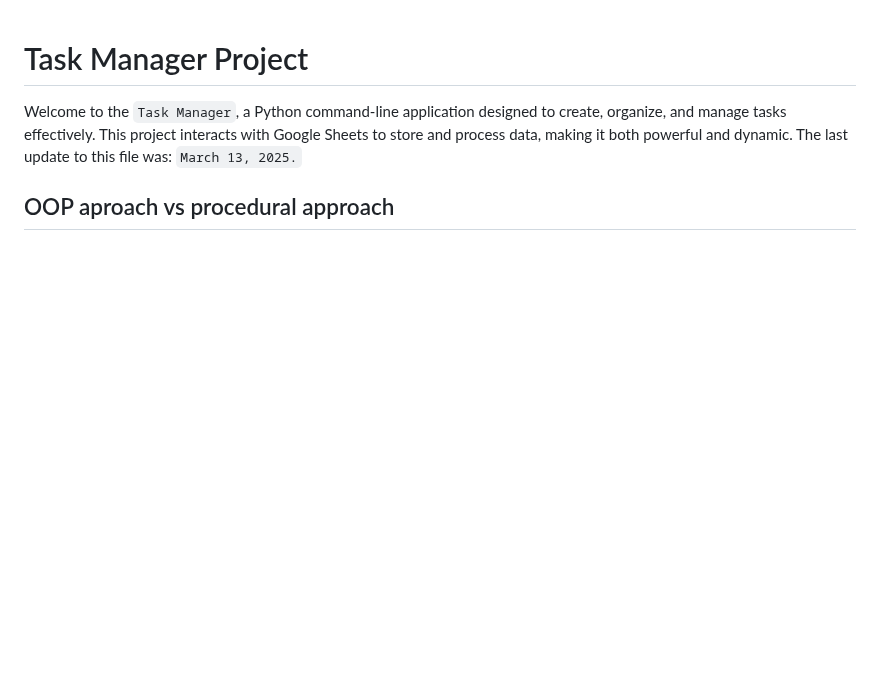
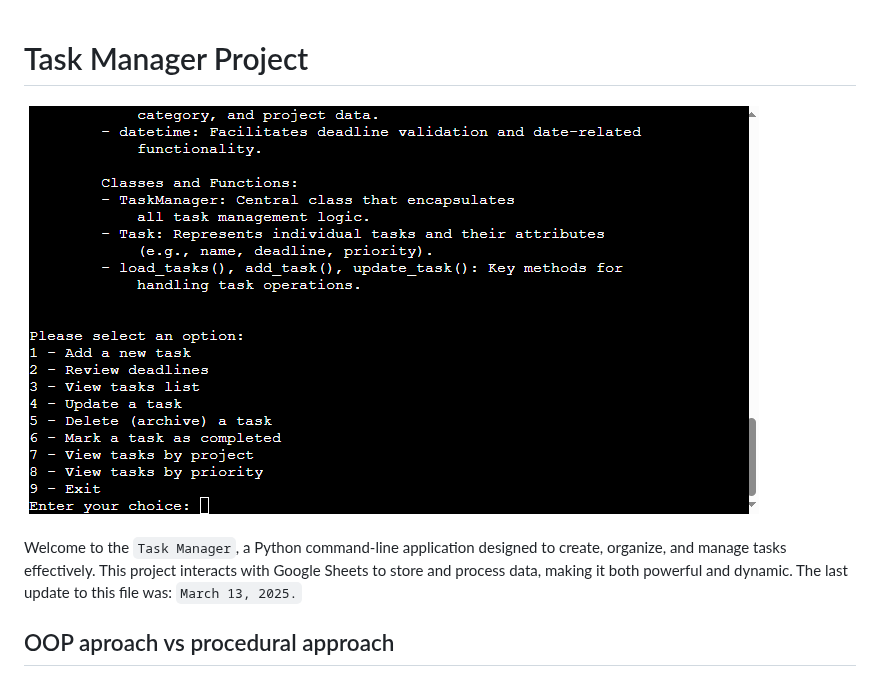
Before and after one commit to AlexeyKopchinskiy/Portfolio-project-3-new, a Markdown page: README.md, the part around the change. GitHub-like rendering; blank space fills up the shorter version.

Commit message:
Add initial creenshot to README.md

```diff
--- a/README.md
+++ b/README.md
@@ -1,4 +1,6 @@
 # Task Manager Project
+
+![CI logo](assets/1_initial_screen.png)
 
 Welcome to the `Task Manager`, a Python command-line application designed to create, organize, and manage tasks effectively. This project interacts with Google Sheets to store and process data, making it both powerful and dynamic. The last update to this file was: `March 13, 2025.`
 
```
